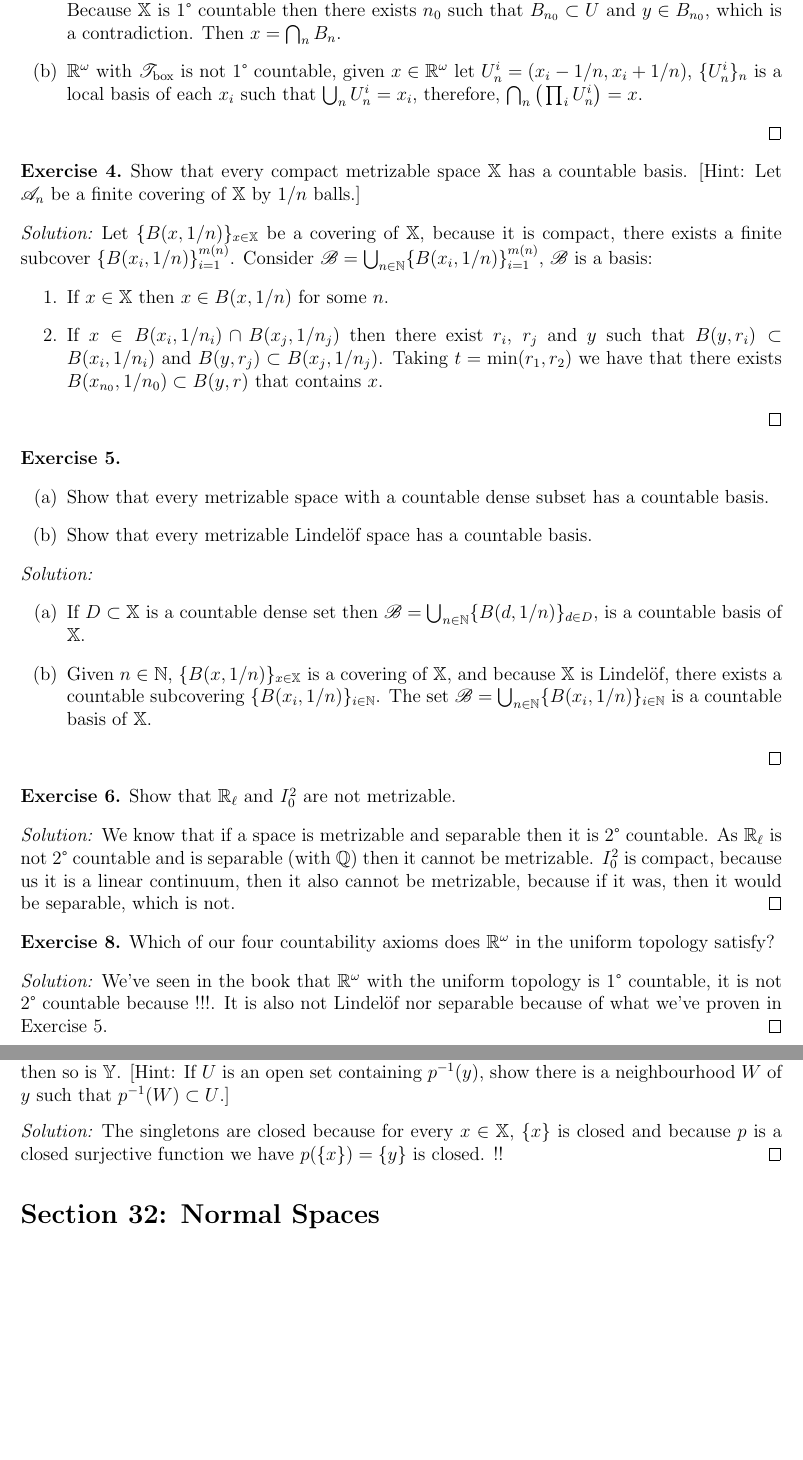
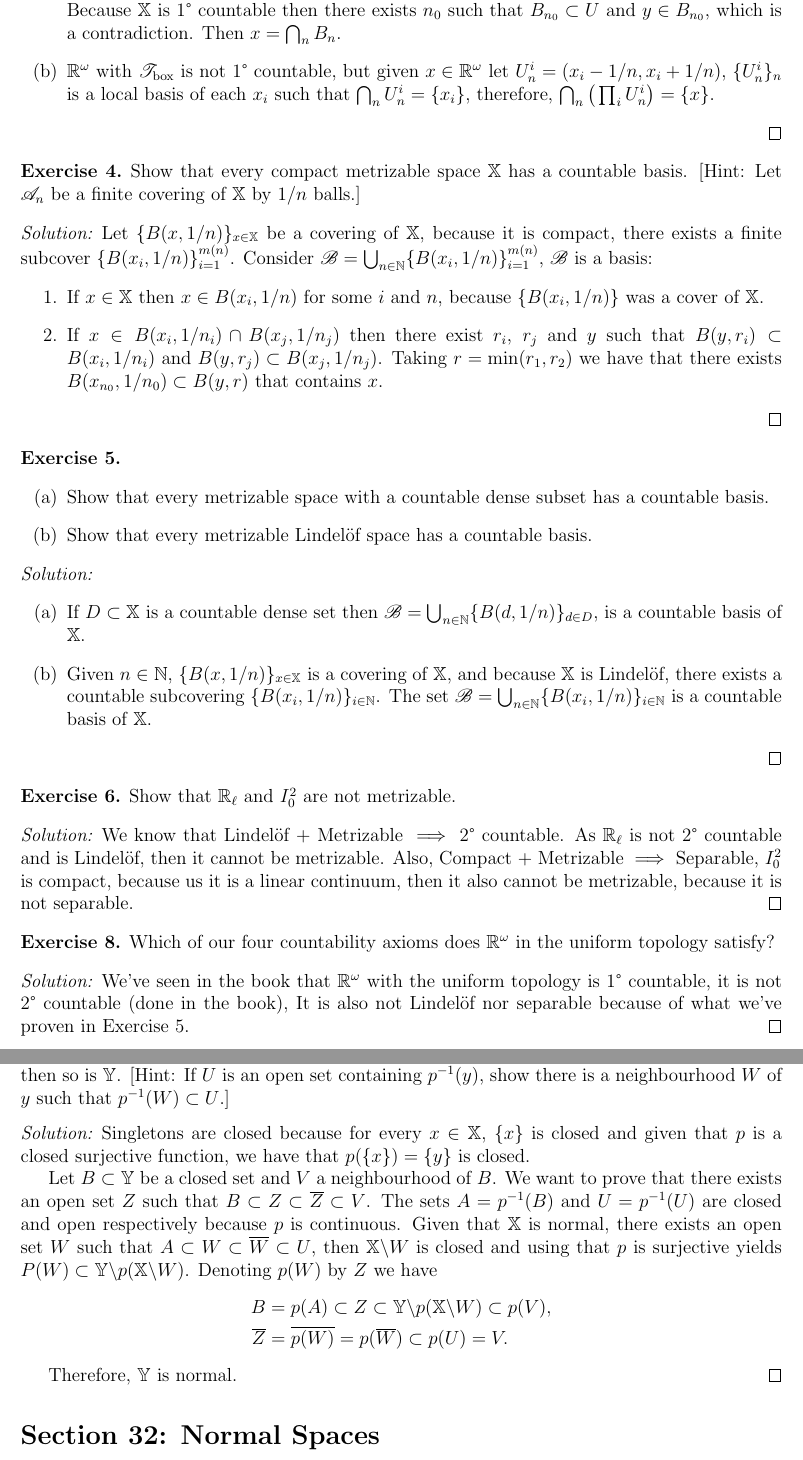
Before and after one commit to AnadeOre/munkres-topology-solutions, a LaTeX document (Solutions.tex): two parts of pages 31 and 33 of 36, joined at a grey line, cut so that both start at the same text, the shorter picture padded with empty space. Compiled offline with pdfLaTeX.

Commit message:
Rewrote a few exercises

```diff
--- a/Solutions.tex
+++ b/Solutions.tex
@@ -1586,7 +1586,7 @@ Given that the distance function is continuous, it maps connected sets onto conn
     \item Let $x\in\X$ and let $\B = \{ B_{n} \}_{n\in\N}$ be a countable base for $x$, let's see that $x = \bigcap_{n}B_{n}$.
 
     Let $y\in\cap_{n}B_{n}$, suppose by contradiction that $y\neq x$. Given that $\X$ is $T_{1}$ we know that there exist neighbourhoods $U,V$ of $x$ and $y$ respectively such that $y\notin U$ and $x\notin V$. Because $\X$ is 1° countable then there exists $n_{0}$ such that $B_{n_{0}}\subset U$ and $y\in B_{n_{0}}$, which is a contradiction. Then $x = \bigcap_{n}B_{n}$.
-    \item $\R^\omega$ with $\T_{\text{box}}$ is not 1° countable, given $x\in\R^\omega$ let $U_{n}^i = (x_{i}-1/n, x_{i}+1/n)$, $\{ U_{n}^i \}_{n}$ is a local basis of each $x_{i}$ such that $\bigcup_{n}U_{n}^i = x_{i}$, therefore, $\bigcap_{n}\big( \prod_{i}U_{n}^i \big) = x$.
+    \item $\R^\omega$ with $\T_{\text{box}}$ is not 1° countable, but given $x\in\R^\omega$ let $U_{n}^i = (x_{i}-1/n, x_{i}+1/n)$, $\{ U_{n}^i \}_{n}$ is a local basis of each $x_{i}$ such that $\bigcap_{n}U_{n}^i = \{ x_{i} \}$, therefore, $\bigcap_{n}\big( \prod_{i}U_{n}^i \big) = \{ x \}$.
    \end{enumerate}
 \end{solution}
 
@@ -1596,8 +1596,8 @@ Given that the distance function is continuous, it maps connected sets onto conn
 \begin{solution}
   Let $\{ B(x,1/n) \}_{x\in\X}$ be a covering of $\X$, because it is compact, there exists a finite subcover $\{ B(x_{i},1/n) \}_{i=1}^{m(n)}$. Consider $\B = \bigcup_{n\in\N}\{ B(x_{i},1/n) \}_{i=1}^{m(n)}$, $\B$ is a basis:
   \begin{enumerate}
-    \item If $x\in\X$ then $x\in B(x,1/n)$ for some $n$.
-    \item If $x\in B(x_{i},1/n_{i})\cap B(x_{j},1/n_{j})$ then there exist $r_{i}$, $r_{j}$ and $y$ such that $B(y,r_{i})\subset B(x_{i},1/n_{i})$ and $B(y,r_{j})\subset B(x_{j},1/n_{j})$. Taking $t = \min(r_{1},r_{2})$ we have that there exists $B(x_{n_{0}},1/n_{0}) \subset B(y,r)$ that contains $x$.
+    \item If $x\in\X$ then $x\in B(x_{i},1/n)$ for some $i$ and $n$, because $\{ B(x_{i},1/n) \}$ was a cover of $\X$.
+    \item If $x\in B(x_{i},1/n_{i})\cap B(x_{j},1/n_{j})$ then there exist $r_{i}$, $r_{j}$ and $y$ such that $B(y,r_{i})\subset B(x_{i},1/n_{i})$ and $B(y,r_{j})\subset B(x_{j},1/n_{j})$. Taking $r = \min(r_{1},r_{2})$ we have that there exists $B(x_{n_{0}},1/n_{0}) \subset B(y,r)$ that contains $x$.
   \end{enumerate}
 \end{solution}
 
@@ -1618,14 +1618,14 @@ Given that the distance function is continuous, it maps connected sets onto conn
   Show that $\R_{\ell}$ and $I_{0}^2$ are not metrizable.
 \end{exerr}
 \begin{solution}
-  We know that if a space is metrizable and separable then it is 2° countable. As $\R_{\ell}$ is not 2° countable and is separable (with $\Q$) then it cannot be metrizable. $I_{0}^2$ is compact, because us it is a linear continuum, then it also cannot be metrizable, because if it was, then it would be separable, which is not.
+  We know that Lindelöf + Metrizable $\implies$ 2° countable. As $\R_{\ell}$ is not 2° countable and is Lindelöf, then it cannot be metrizable. Also, Compact + Metrizable $\implies$ Separable, $I_{0}^2$ is compact, because us it is a linear continuum, then it also cannot be metrizable, because it is not separable.
 \end{solution}
 
 \begin{exerr}{8}
   Which of our four countability axioms does $\R^\omega$ in the uniform topology satisfy?
 \end{exerr}
 \begin{solution}
-  We've seen in the book that $\R^\omega$ with the uniform topology is 1° countable, it is not 2° countable because !!!. It is also not Lindelöf nor separable because of what we've proven in Exercise 5.
+  We've seen in the book that $\R^\omega$ with the uniform topology is 1° countable, it is not 2° countable (done in the book), It is also not Lindelöf nor separable because of what we've proven in Exercise 5.
 \end{solution}
 
 \begin{exerr}{9}
@@ -1701,7 +1701,15 @@ Given that the distance function is continuous, it maps connected sets onto conn
   Let $p:\X\to\Y$ be a closed continuous surjective map. Show that if $\X$ is normal, then so is $\Y$. [Hint: If $U$ is an open set containing $p^{-1}(y)$, show there is a neighbourhood $W$ of $y$ such that $p^{-1}(W)\subset U$.]
 \end{exerr}
 \begin{solution}
-  The singletons are closed because for every $x\in\X$, $\{ x \}$ is closed and because $p$ is a closed surjective function we have $p(\{ x \}) = \{ y \}$ is closed. !!
+  Singletons are closed because for every $x\in\X$, $\{ x \}$ is closed and given that $p$ is a closed surjective function, we have that $p(\{ x \}) = \{ y \}$ is closed.
+
+  Let $B\subset\Y$ be a closed set and $V$ a neighbourhood of $B$. We want to prove that there exists an open set $Z$ such that $B\subset Z\subset \overline{Z}\subset V$. The sets $A = p^{-1}(B)$ and $U = p^{-1}(U)$ are closed and open respectively because $p$ is continuous. Given that $\X$ is normal, there exists an open set $W$ such that $A\subset W\subset \overline{W}\subset U$, then $\X\backslash W$ is closed and using that $p$ is surjective yields $P(W)\subset \Y\backslash p(\X\backslash W)$. Denoting $p(W)$ by $Z$ we have
+  \begin{align*}
+    B &= p(A)\subset Z\subset\Y\backslash p(\X\backslash W)\subset p(V),\\
+    \overline{Z} &= \overline{p(W)} = p(\overline{W})\subset p(U) = V.
+  \end{align*}
+
+  Therefore, $\Y$ is normal.
 \end{solution}
 
 \section*{Section 32: Normal Spaces}
```
Also changed, not shown: Solutions.pdf, Solutions.tex (14 more changed lines).
